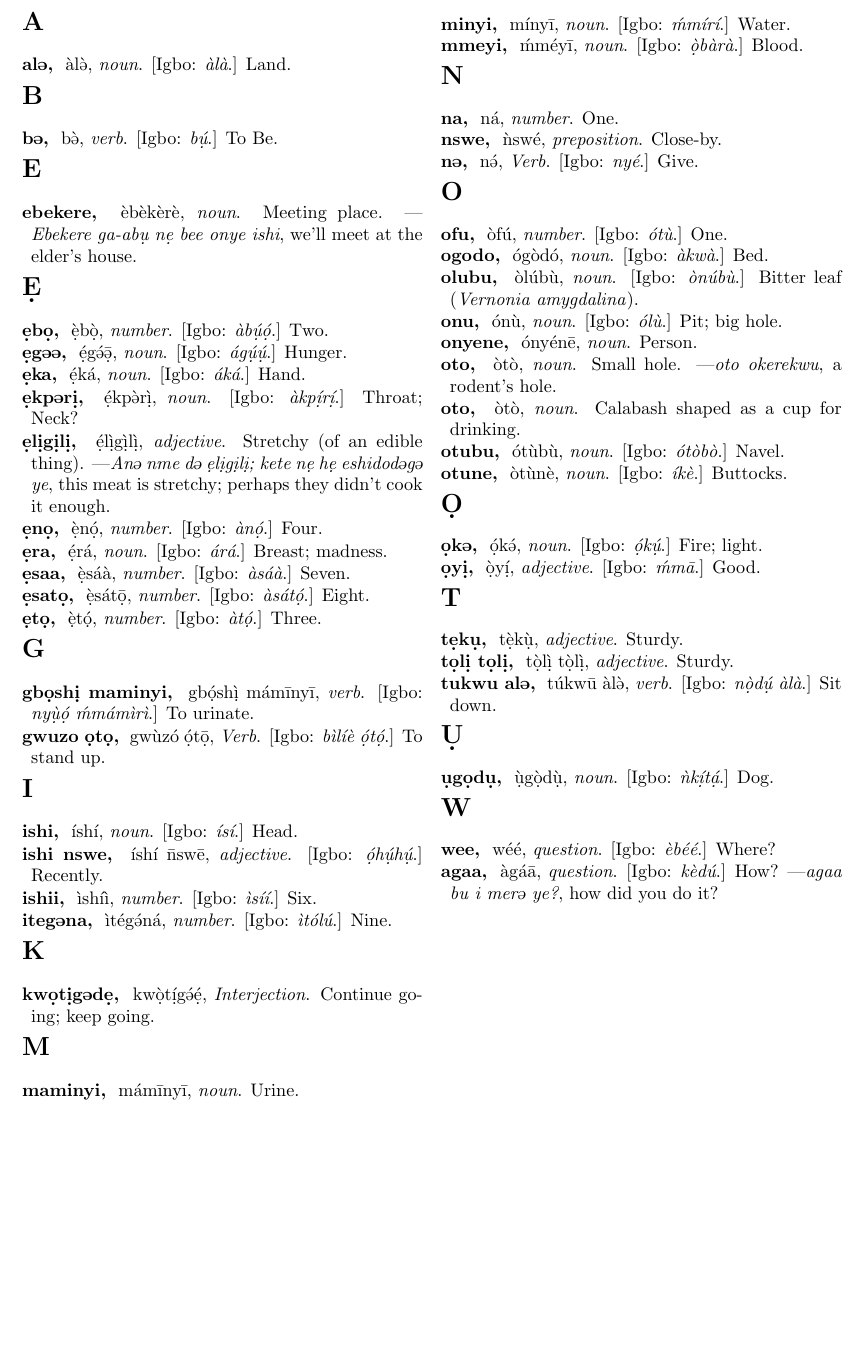
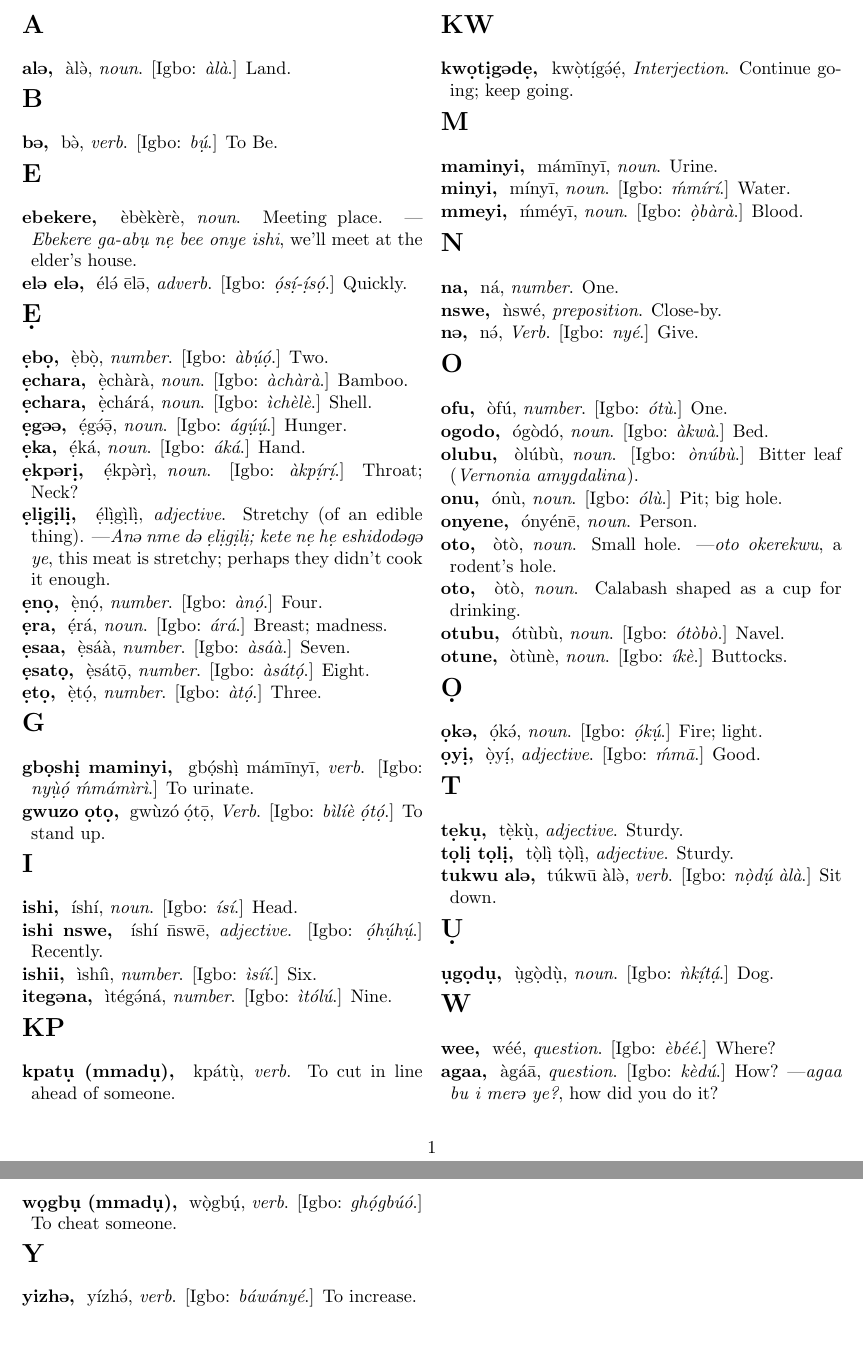
Before and after one commit to ogennadi/stella-dict, a LaTeX document (dict.tex): part of the page before the commit and two parts of pages 1 and 2 of 2 after it, the two joined at a grey line, cut at the place of the change, the shorter picture padded with empty space. Compiled offline with pdfLaTeX.

Commit message:
Added 6 words
elu elu
echara
echara2
kpatu
wogbu
yizhu

```diff
--- a/dict.tex
+++ b/dict.tex
@@ -63,6 +63,11 @@
   \definition  {Meeting place.}
   \example     {Ebekere ga-ab\d u n\d e bee onye ishi}{we'll meet at the elder's house.}
 
+  \display     {el\+ el\+}{elu elu}
+  \head        {\h el\h\+ \m el\m\+}
+  \partofspeech{adverb}
+  \igboizugbe  {\hd os\hd i-\hd is\hd o}
+  \definition  {Quickly.}
 
 \letter{\d E}
   \display     {\d eb\d o}{ebo}
@@ -70,6 +75,18 @@
   \partofspeech{number}
   \igboizugbe  {\l ab\hd u\hd o}
   \definition  {Two.}
+
+  \display     {\d echara}{echara}
+  \head        {\ld ech\l ar\l a}
+  \partofspeech{noun}
+  \igboizugbe  {\l ach\l ar\l a}
+  \definition  {Bamboo.}
+
+  \display     {\d echara}{echara}
+  \head        {\ld ech\h ar\h a}
+  \partofspeech{noun}
+  \igboizugbe  {\l ich\l el\l e}
+  \definition  {Shell.}
 
   \display     {\d eg\+\+}{eguu}
   \head        {\hd eg\h \+\md\+}
@@ -166,7 +183,14 @@
   \definition  {Nine.}
 
 
-\letter{K}
+\letter{KP}
+  \display     {kpat\d u (mmad\d u)}{kpatu mmaddu}
+  \head        {kp\h at\ld u}
+  \partofspeech{verb}
+  \definition  {To cut in line ahead of someone.}
+
+
+\letter{KW}
   \display     {kw\d ot\d ig\+d\d e}{kwotigude}
   \head        {kw\ld ot\hd ig\h\+\hd e}
   \partofspeech{Interjection}
@@ -318,6 +342,20 @@
   \definition  {How?}
   \example     {agaa bu i mer\+ ye?}{how did you do it?}
 
+  \display     {w\d ogb\d u (mmad\d u)}{wogbu mmadu}
+  \head        {w\ld ogb\hd u}
+  \partofspeech{verb}
+  \igboizugbe  {gh\hd ogb\h u\h o}
+  \definition  {To cheat someone.}
+
+\letter{Y}
+  \display     {yizh\+}{yizhu}
+  \head        {y\h izh\h\+}
+  \partofspeech{verb}
+  \igboizugbe  {b\h aw\h any\h e}
+  \definition  {To increase.}
+
+
   %\display     {}{}
   %\head        {}
   %\partofspeech{}
```
